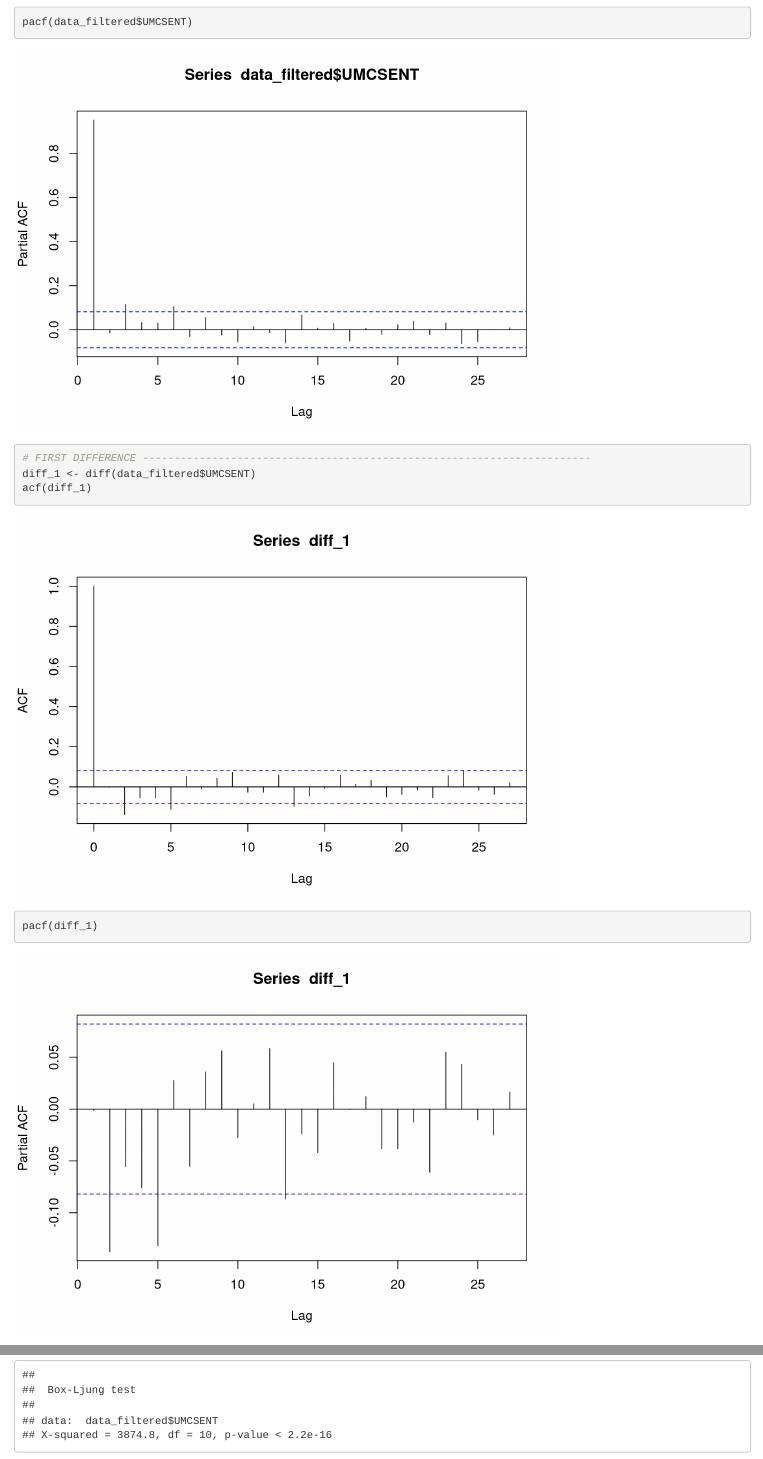
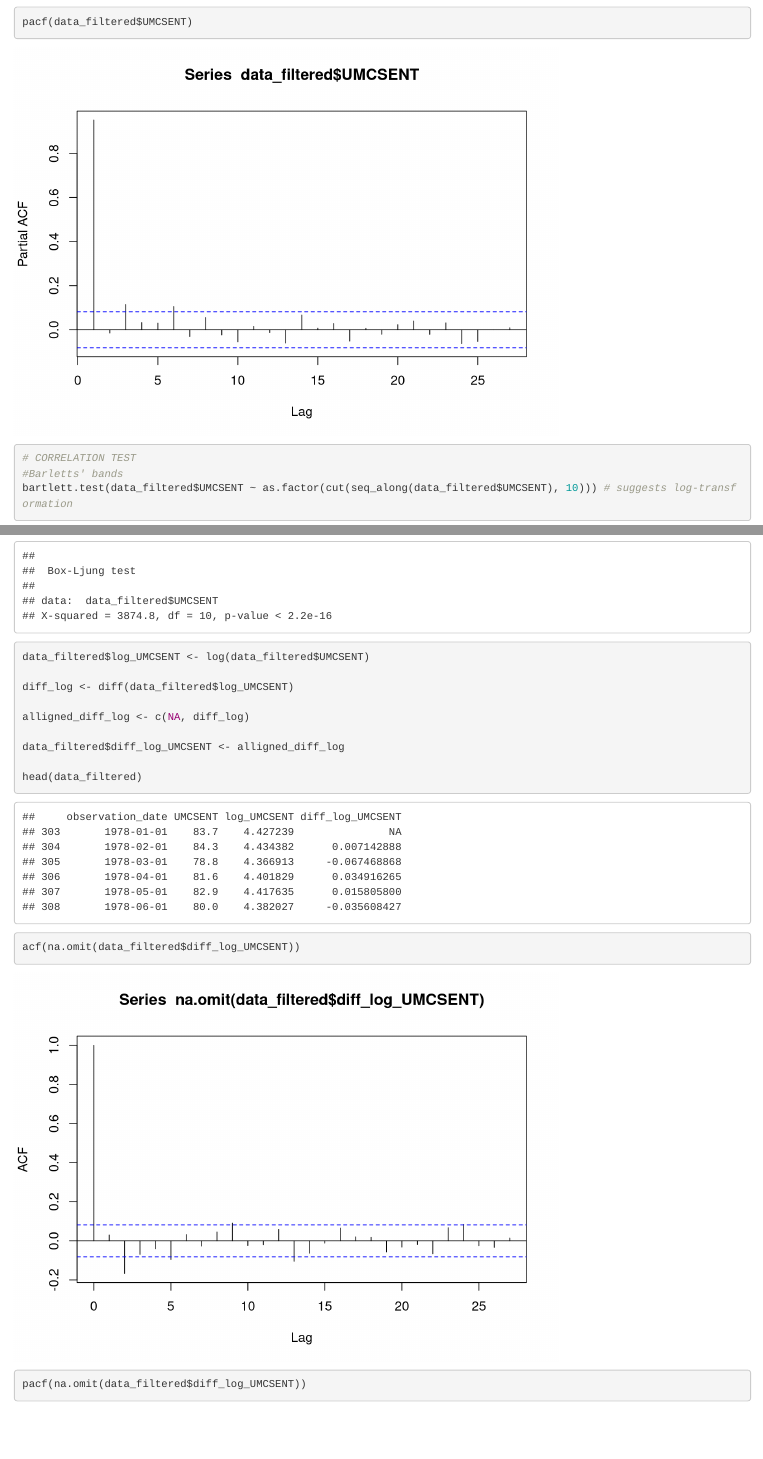
Before and after one commit to Francesca-Moretto/Time-series-project, an R Markdown document (markdown_file.Rmd): the page in a window 1100 px wide, from 5220 px down, and a second part further down, joined at a grey line. Rendered offline with R 4.5, knitr and Pandoc, with nearby package versions; some code elsewhere in the file could not run offline.

Commit message:
small changes

````diff
--- a/markdown_file.Rmd
+++ b/markdown_file.Rmd
@@ -54,17 +55,14 @@
 kpss.test(data_filtered$UMCSENT)
 
 ```
+
 ```{r}
 # AUTOCORRELATION --------------------------------------------------------------------
 acf(data_filtered$UMCSENT)
 pacf(data_filtered$UMCSENT)
 ```
+
 ```{r}
-# FIRST DIFFERENCE -----------------------------------------------------------------------
-diff_1 <- diff(data_filtered$UMCSENT)
-acf(diff_1)
-pacf(diff_1)
-
 # CORRELATION TEST
 #Barletts' bands
 bartlett.test(data_filtered$UMCSENT ~ as.factor(cut(seq_along(data_filtered$UMCSENT), 10))) # suggests log-transformation
@@ -75,3 +73,20 @@
 Box.test(data_filtered$UMCSENT, lag = 10, type = "Ljung-Box") # high autocorrelation
 
 ```
+
+```{r}
+data_filtered$log_UMCSENT <- log(data_filtered$UMCSENT)
+
+diff_log <- diff(data_filtered$log_UMCSENT)
+
+alligned_diff_log <- c(NA, diff_log)
+
+data_filtered$diff_log_UMCSENT <- alligned_diff_log
+
+head(data_filtered)
+```
+
+```{r}
+acf(na.omit(data_filtered$diff_log_UMCSENT))
+pacf(na.omit(data_filtered$diff_log_UMCSENT))
+```
````
Also changed, not shown: markdown_file.Rmd (3 more changed lines).
